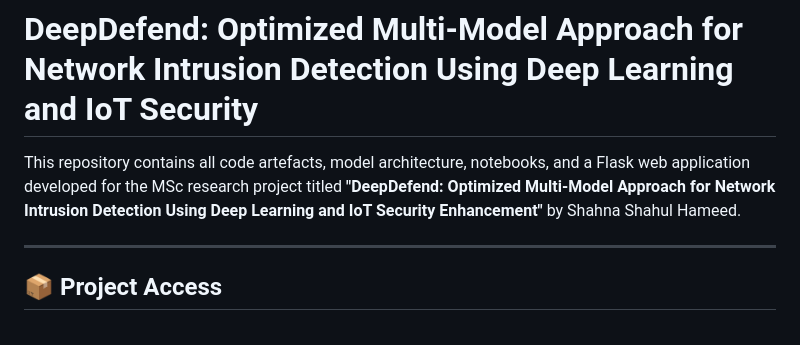
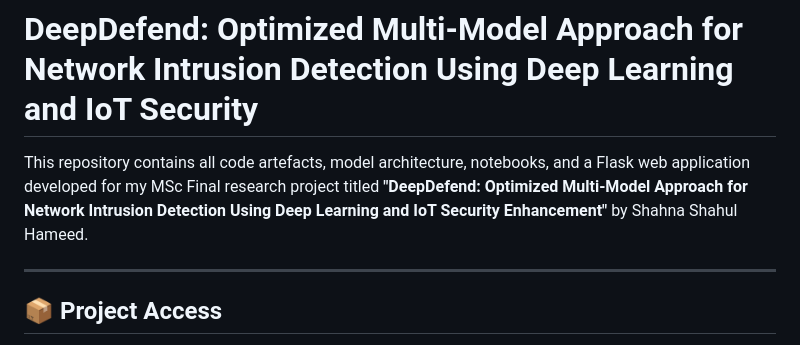
Before and after one commit to calvin-moh/ton---Iot, a Markdown page: README.md, the part around the change. Rendered like a GitHub page.

```diff
--- a/README.md
+++ b/README.md
@@ -1,7 +1,7 @@
 
 # DeepDefend: Optimized Multi-Model Approach for Network Intrusion Detection Using Deep Learning and IoT Security
 
-This repository contains all code artefacts, model architecture, notebooks, and a Flask web application developed for the MSc research project titled **"DeepDefend: Optimized Multi-Model Approach for Network Intrusion Detection Using Deep Learning and IoT Security Enhancement"** by Shahna Shahul Hameed.
+This repository contains all code artefacts, model architecture, notebooks, and a Flask web application developed for my MSc Final research project titled **"DeepDefend: Optimized Multi-Model Approach for Network Intrusion Detection Using Deep Learning and IoT Security Enhancement"** by Shahna Shahul Hameed.
 
 ---
 
```
